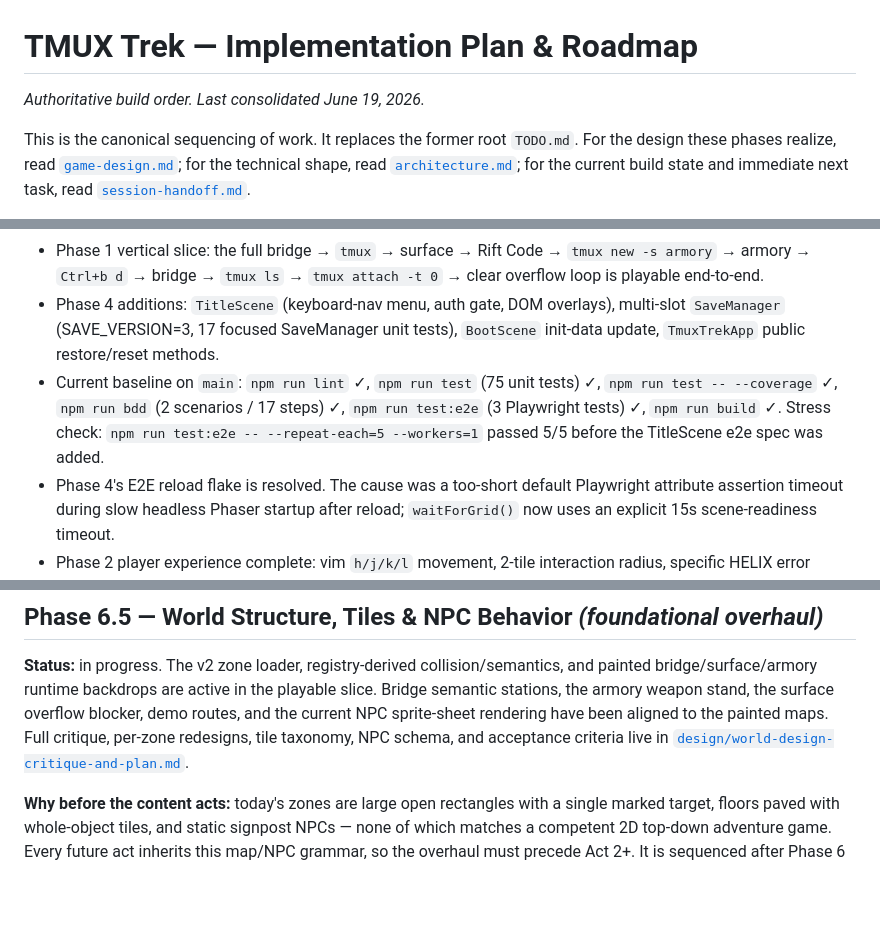
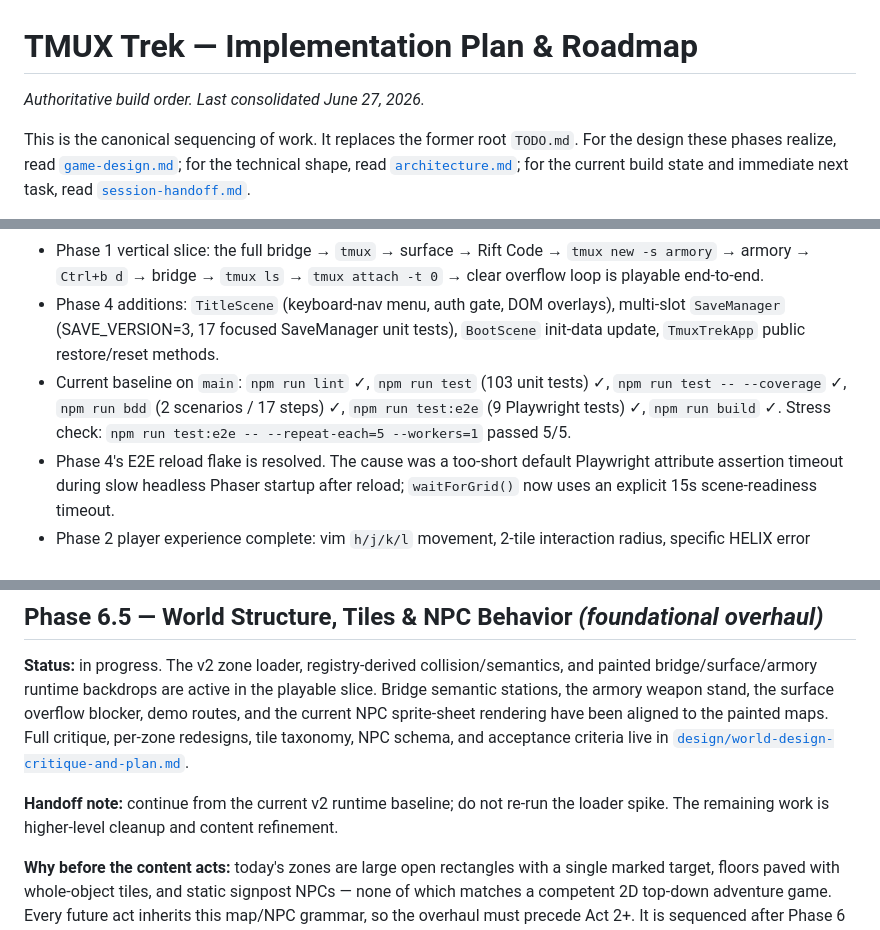
Before and after one commit to mdogy/tmux-trek, a Markdown page: docs/implementation-plan.md, 3 parts joined by grey strips. Rendered like a GitHub page; blank space fills up the shorter version.

```diff
--- a/docs/implementation-plan.md
+++ b/docs/implementation-plan.md
@@ -1,6 +1,6 @@
 # TMUX Trek — Implementation Plan & Roadmap
 
-_Authoritative build order. Last consolidated June 19, 2026._
+_Authoritative build order. Last consolidated June 27, 2026._
 
 This is the canonical sequencing of work. It replaces the former root `TODO.md`. For the design these phases realize, read [`game-design.md`](game-design.md); for the technical shape, read [`architecture.md`](architecture.md); for the current build state and immediate next task, read [`session-handoff.md`](session-handoff.md).
 
@@ -15,7 +15,7 @@ GitHub Issues remain the canonical _per-task_ surface; this document is the cano
 - Phase 0 foundation: `TmuxEvents`, `MissionSystem`, `InventorySystem`, `TransitionSystem`, and `SaveManager` are implemented, tested, and wired into the live app.
 - Phase 1 vertical slice: the full bridge → `tmux` → surface → Rift Code → `tmux new -s armory` → armory → `Ctrl+b d` → bridge → `tmux ls` → `tmux attach -t 0` → clear overflow loop is playable end-to-end.
 - Phase 4 additions: `TitleScene` (keyboard-nav menu, auth gate, DOM overlays), multi-slot `SaveManager` (SAVE_VERSION=3, 17 focused SaveManager unit tests), `BootScene` init-data update, `TmuxTrekApp` public restore/reset methods.
-- Current baseline on `main`: `npm run lint` ✓, `npm run test` (75 unit tests) ✓, `npm run test -- --coverage` ✓, `npm run bdd` (2 scenarios / 17 steps) ✓, `npm run test:e2e` (3 Playwright tests) ✓, `npm run build` ✓. Stress check: `npm run test:e2e -- --repeat-each=5 --workers=1` passed 5/5 before the TitleScene e2e spec was added.
+- Current baseline on `main`: `npm run lint` ✓, `npm run test` (103 unit tests) ✓, `npm run test -- --coverage` ✓, `npm run bdd` (2 scenarios / 17 steps) ✓, `npm run test:e2e` (9 Playwright tests) ✓, `npm run build` ✓. Stress check: `npm run test:e2e -- --repeat-each=5 --workers=1` passed 5/5.
 - Phase 4's E2E reload flake is resolved. The cause was a too-short default Playwright attribute assertion timeout during slow headless Phaser startup after reload; `waitForGrid()` now uses an explicit 15s scene-readiness timeout.
 - Phase 2 player experience complete: vim `h/j/k/l` movement, 2-tile interaction radius, specific HELIX error feedback, Restart Challenge button, HUD hierarchy, 4-card NPC dialogues. (see `history.md`)
 - Coverage reporting currently measures `src/engine/**/*.js` only. Shared game and terminal behavior are covered by focused unit tests plus Playwright / Cucumber flows, but there is not yet a whole-app coverage metric.
@@ -211,6 +211,9 @@ stations, the armory weapon stand, the surface overflow blocker, demo routes, an
 NPC sprite-sheet rendering have been aligned to the painted maps. Full critique, per-zone
 redesigns, tile taxonomy, NPC schema, and acceptance criteria live in
 [`design/world-design-critique-and-plan.md`](design/world-design-critique-and-plan.md).
+
+**Handoff note:** continue from the current v2 runtime baseline; do not re-run the loader spike.
+The remaining work is higher-level cleanup and content refinement.
 
 **Why before the content acts:** today's zones are large open rectangles with a single marked
 target, floors paved with whole-object tiles, and static signpost NPCs — none of which matches
```
Also changed, not shown: docs/session-handoff.md (+12 -3 lines), history.md (+8 -0 lines).
